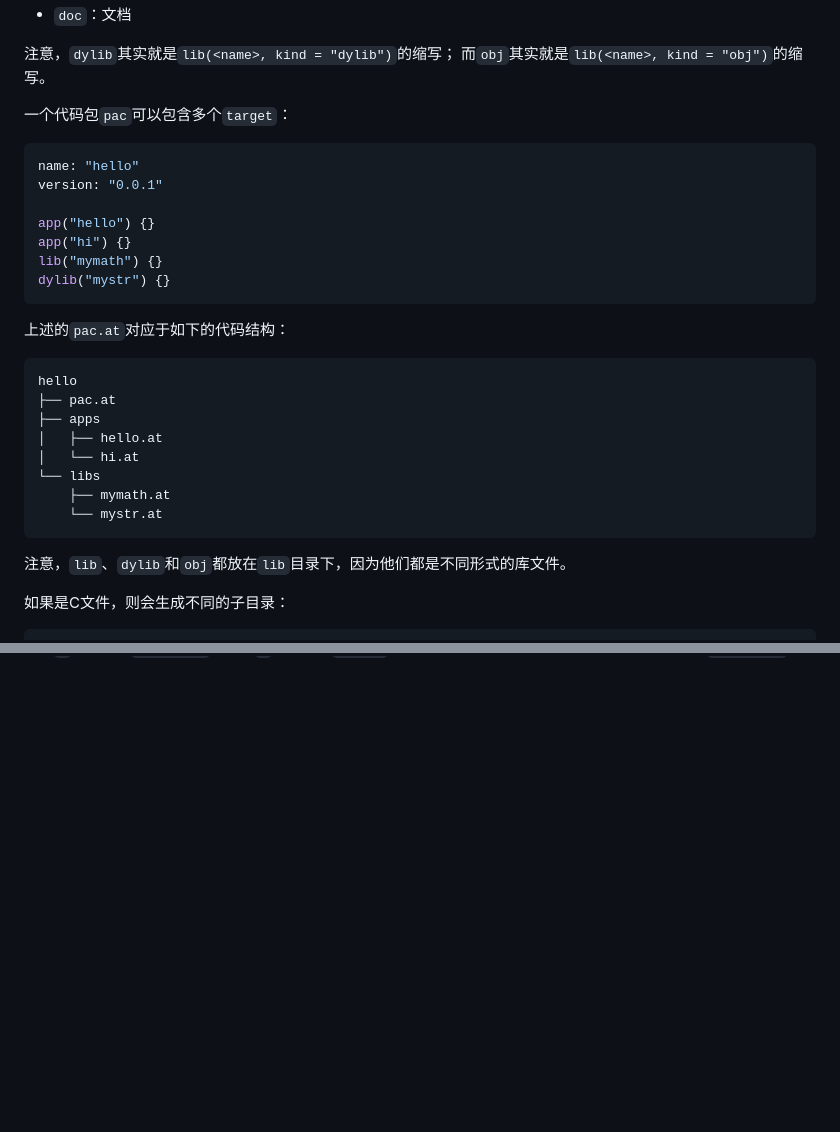
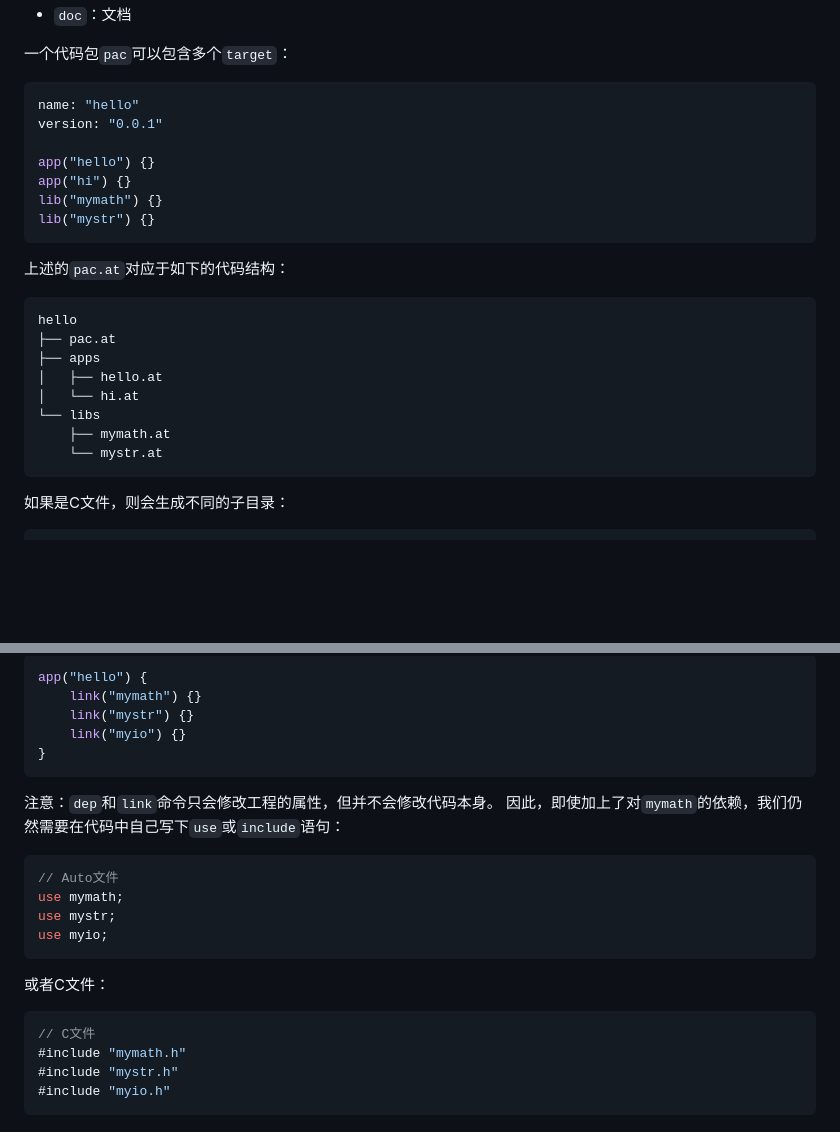
Before and after one commit to auto-stack/auto-man, a Markdown page: README.md, 2 parts joined by grey strips. Rendered like a GitHub page; blank space fills up the shorter version.

````diff
--- a/README.md
+++ b/README.md
@@ -190,7 +189,4 @@ fn add(a int, b int) int {
 - `doc`：文档
-
-注意，`dylib`其实就是`lib(<name>, kind = "dylib")`的缩写；
-而`obj`其实就是`lib(<name>, kind = "obj")`的缩写。
 
 一个代码包`pac`可以包含多个`target`：
 
@@ -201,7 +197,7 @@ version: "0.0.1"
 app("hello") {}
 app("hi") {}
 lib("mymath") {}
-dylib("mystr") {}
+lib("mystr") {}
 ```
 
 上述的`pac.at`对应于如下的代码结构：
@@ -216,8 +212,6 @@ hello
     ├── mymath.at
     └── mystr.at
 ```
-
-注意，`lib`、`dylib`和`obj`都放在`lib`目录下，因为他们都是不同形式的库文件。
 
 如果是C文件，则会生成不同的子目录：
 
@@ -265,0 +456,26 @@ Hello, World!
+```rust
+app("hello") {
+    link("mymath") {}
+    link("mystr") {}
+    link("myio") {}
+}
+```
+
+注意：`dep`和`link`命令只会修改工程的属性，但并不会修改代码本身。
+因此，即使加上了对`mymath`的依赖，我们仍然需要在代码中自己写下`use`或`include`语句：
+
+```rust
+// Auto文件
+use mymath;
+use mystr;
+use myio;
+```
+
+或者C文件：
+
+```c
+// C文件
+#include "mymath.h"
+#include "mystr.h"
+#include "myio.h"
+```
````
Also changed, not shown: other parts of README.md (+271 -76 lines).
